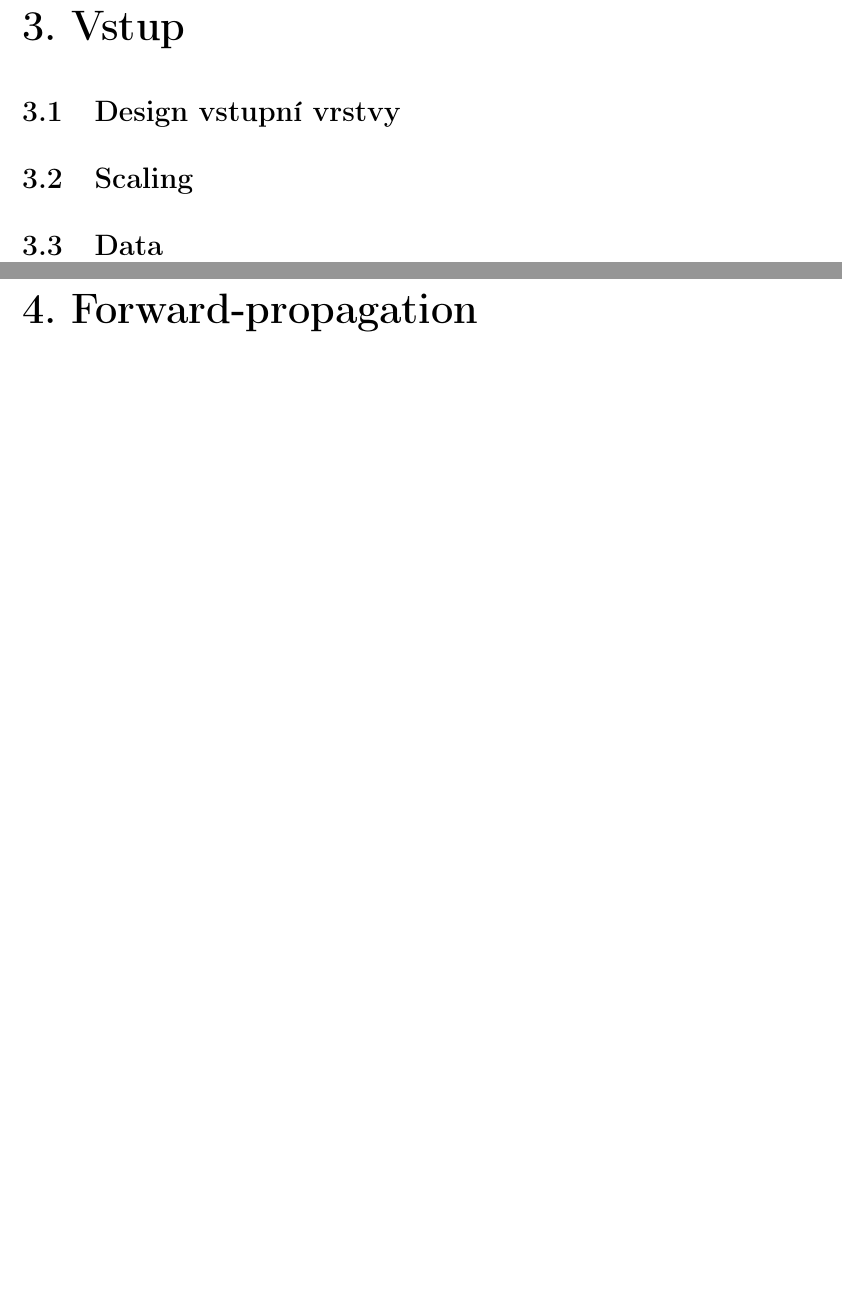
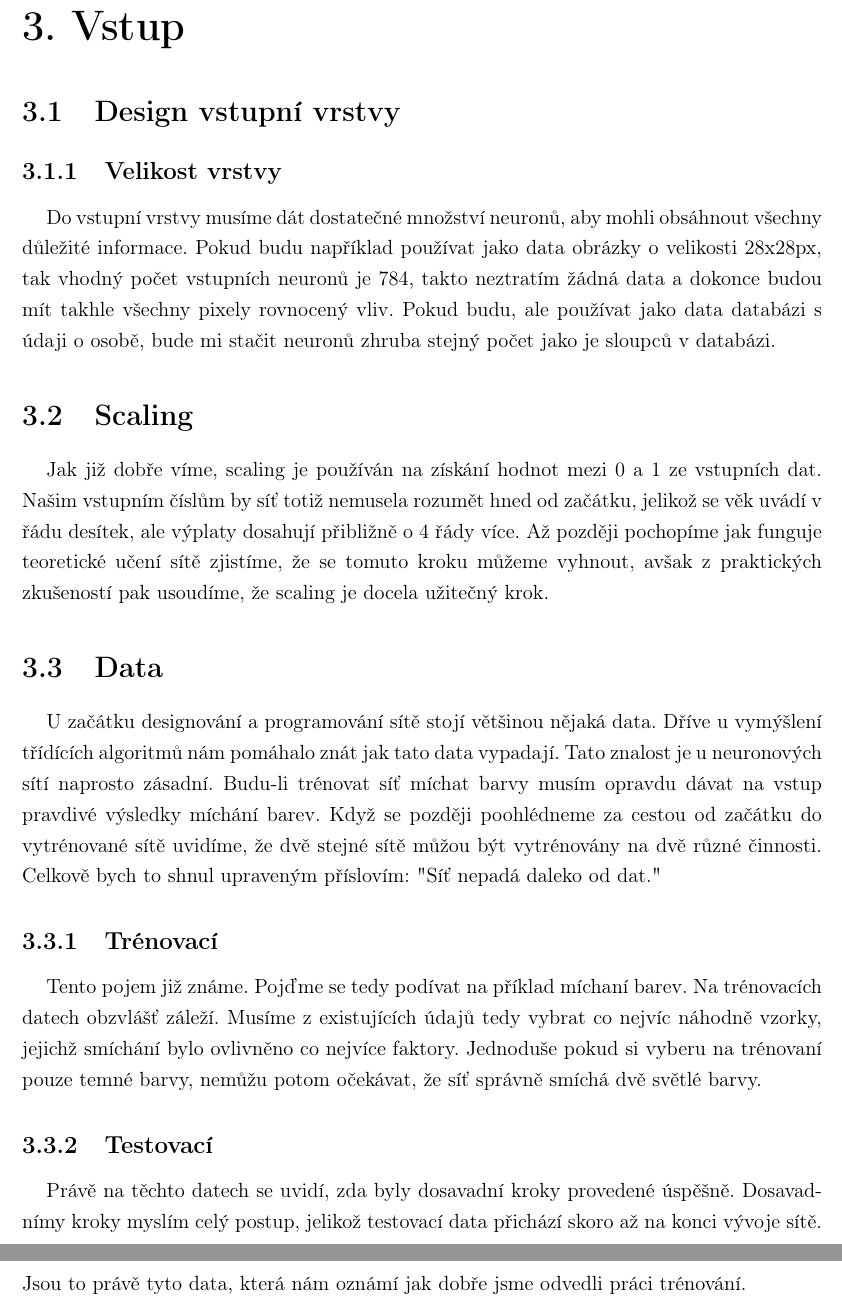
Before and after one commit to LukasCaha/GCHD_prace, a LaTeX document (tex/Sablona_rocnikova_prace.tex): two parts of pages 7 and 8 of 13 before the commit and two parts of pages 7 and 8 of 14 after it, joined at a grey line, cut so that both start at the same text, the shorter picture padded with empty space. Compiled offline with pdfLaTeX.

Commit message:
zakladni vysvetleni prvni poloviny konstukce site

```diff
--- a/tex/Sablona_rocnikova_prace.tex
+++ b/tex/Sablona_rocnikova_prace.tex
@@ -77,6 +77,14 @@ Touto prací bych chtěl rozebrat neuronové sítě na úroveň pochopitelnou i
 
 \chapter{Vstup}
 	\section{Design vstupní vrstvy}
+		\subsection{Velikost vrstvy}
+		Do vstupní vrstvy musíme dát dostatečné množství neuronů, aby mohli obsáhnout všechny důležité informace. Pokud budu například používat jako data obrázky o velikosti 28x28px, tak vhodný počet vstupních neuronů je 784, takto neztratím žádná data a dokonce budou mít takhle všechny pixely rovnocený vliv. Pokud budu, ale používat jako data databázi s údaji o osobě, bude mi stačit neuronů zhruba stejný počet jako je sloupců v databázi.
 	\section{Scaling}
+	Jak již dobře víme, scaling je používán na získání hodnot mezi 0 a 1 ze vstupních dat. Našim vstupním číslům by síť totiž nemusela rozumět hned od začátku, jelikož se věk uvádí v řádu desítek, ale výplaty dosahují přibližně o 4 řády více. Až později pochopíme jak funguje teoretické učení sítě zjistíme, že se tomuto kroku můžeme vyhnout, avšak z praktických zkušeností pak usoudíme, že scaling je docela užitečný krok.
 	\section{Data}
+	U začátku designování a programování sítě stojí většinou nějaká data. Dříve u vymýšlení třídících algoritmů nám pomáhalo znát jak tato data vypadají. Tato znalost je u neuronových sítí naprosto zásadní. Budu-li trénovat síť míchat barvy musím opravdu dávat na vstup pravdivé výsledky míchání barev. Když se později poohlédneme za cestou od začátku do vytrénované sítě uvidíme, že dvě stejné sítě můžou být vytrénovány na dvě různé činnosti. Celkově bych to shnul upraveným příslovím: "Síť nepadá daleko od dat."
+		\subsection{Trénovací}
+		Tento pojem již známe. Pojďme se tedy podívat na příklad míchaní barev. Na trénovacích datech obzvlášť záleží. Musíme z existujících údajů tedy vybrat co nejvíc náhodně vzorky, jejichž smíchání bylo ovlivněno co nejvíce faktory. Jednoduše pokud si vyberu na trénovaní pouze temné barvy, nemůžu potom očekávat, že síť správně smíchá dvě světlé barvy.
+		\subsection{Testovací}
+		Právě na těchto datech se uvidí, zda byly dosavadní kroky provedené úspěšně. Dosavadnímy kroky myslím celý postup, jelikož testovací data přichází skoro až na konci vývoje sítě. Jsou to právě tyto data, která nám oznámí jak dobře jsme odvedli práci trénování.
 \chapter{Forward-propagation}
```
Also changed, not shown: tex/Sablona_rocnikova_prace.pdf, tex/Sablona_rocnikova_prace.tex (1 more changed lines), 5 other files.
